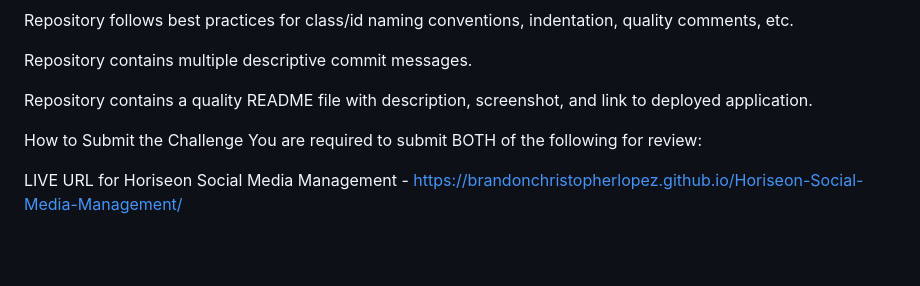
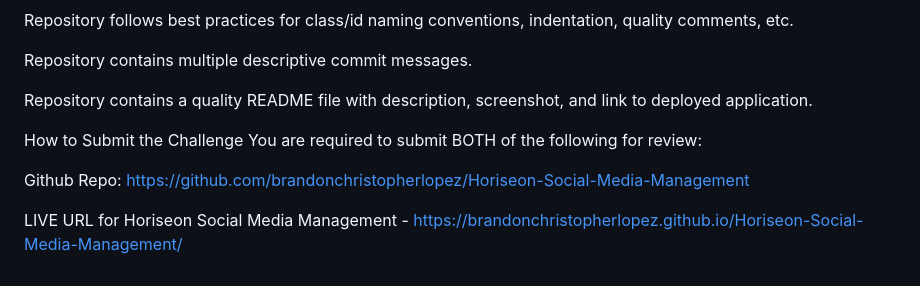
Before and after one commit to brandonchristopherlopez/Challenge1, a Markdown page: README.md, the part around the change. GitHub-like rendering; blank space fills up the shorter version.

Commit message:
added https://github.com/brandonchristopherlopez/Horiseon-Social-Media-Management

```diff
--- a/README.md
+++ b/README.md
@@ -102,4 +102,7 @@ Repository contains a quality README file with description, screenshot, and link
 How to Submit the Challenge
 You are required to submit BOTH of the following for review:
 
+Github Repo: https://github.com/brandonchristopherlopez/Horiseon-Social-Media-Management
+
+
 LIVE URL for Horiseon Social Media Management - https://brandonchristopherlopez.github.io/Horiseon-Social-Media-Management/
```
